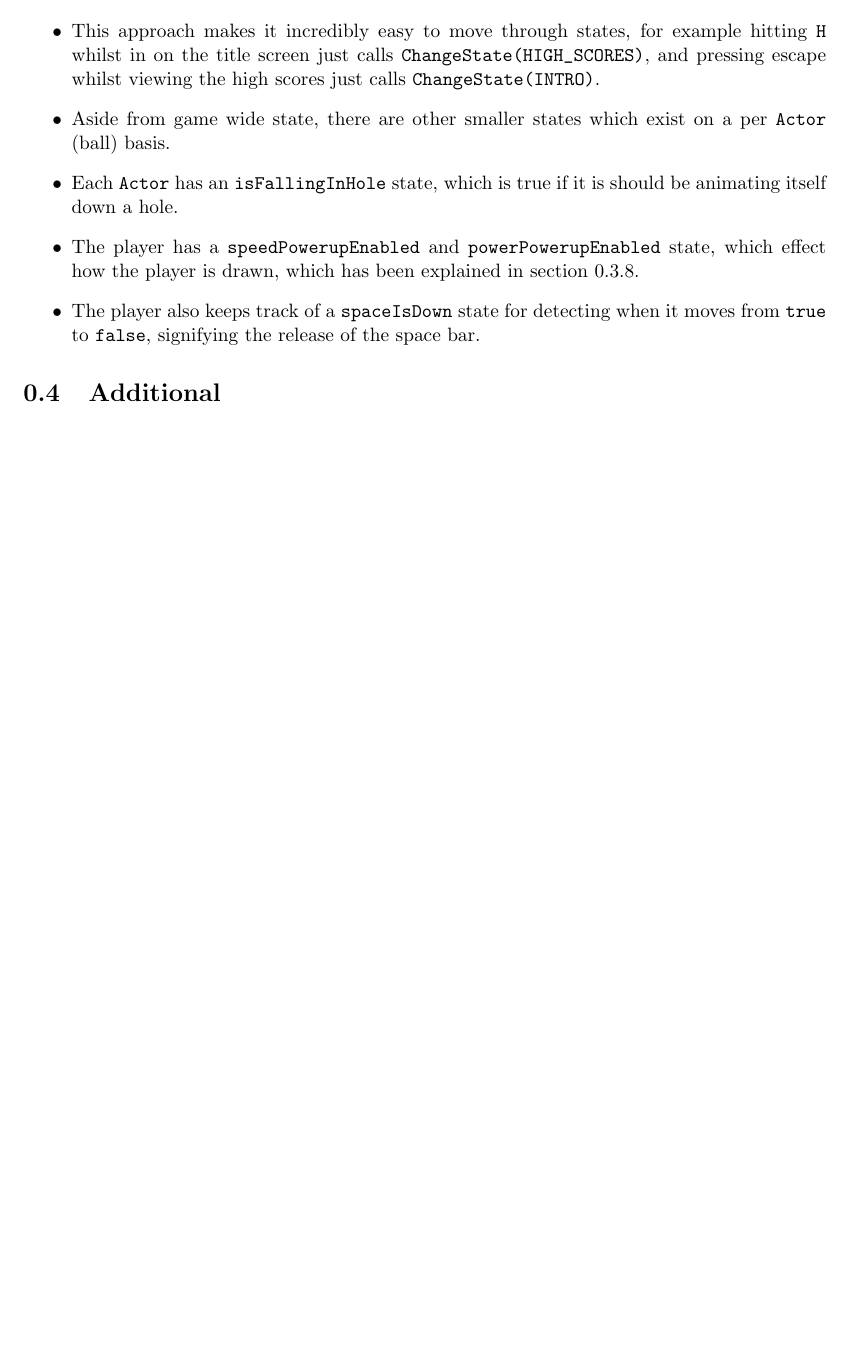
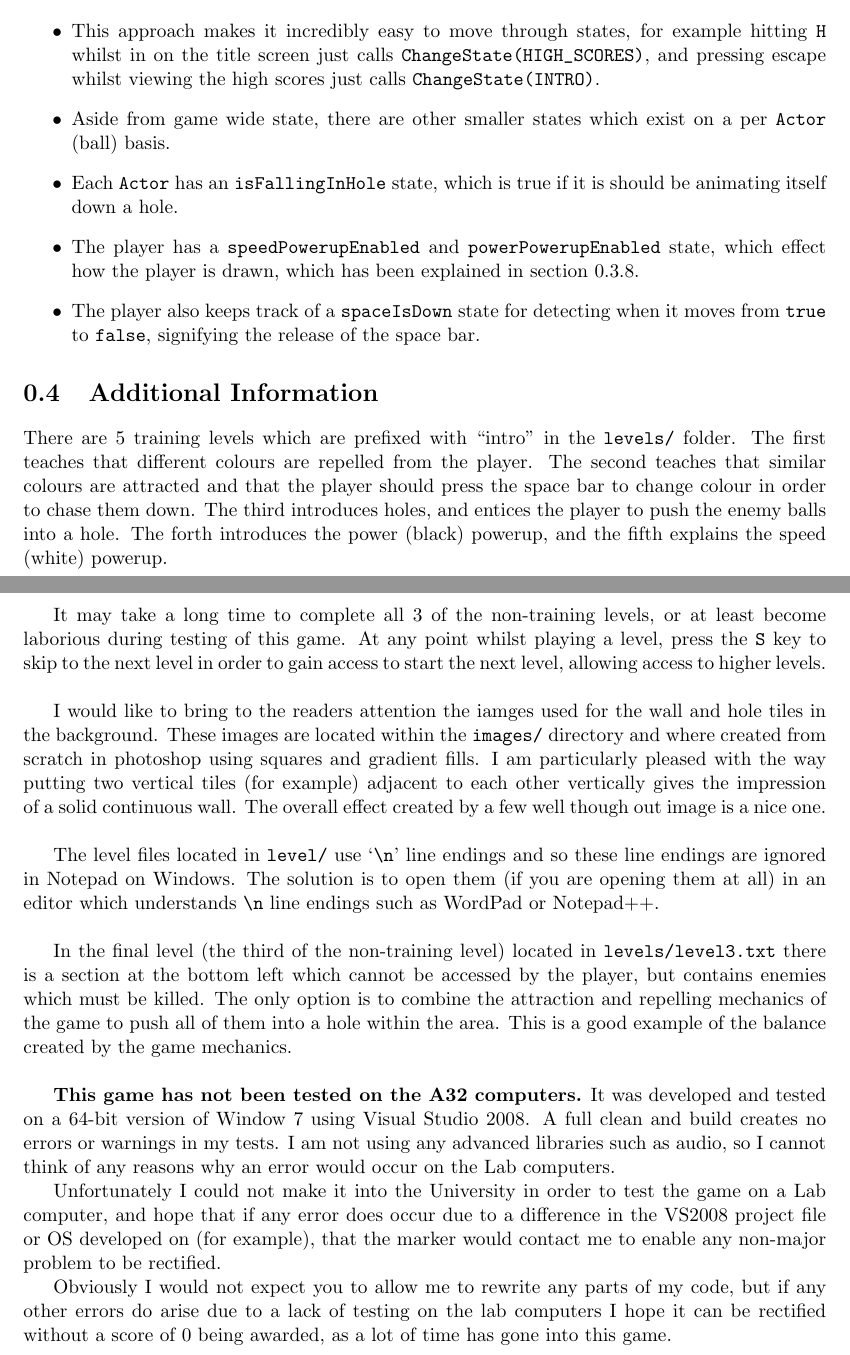
Before and after one commit to marcuswhybrow/g52cfj-cw1-windows, a LaTeX document (docs/cfjcw.tex, which reads docs/sections/additional.tex): part of page 7 of 7 before the commit and two parts of pages 7 and 8 of 8 after it, the two joined at a grey line, cut so that both start at the same text, the shorter picture padded with empty space. Compiled offline with pdfLaTeX.

Commit message:
Added additional notes about the game.

```diff
--- a/docs/sections/additional.tex
+++ b/docs/sections/additional.tex
@@ -1 +1,17 @@
-\section{Additional}
+\section{Additional Information}
+
+There are 5 training levels which are prefixed with ``intro" in the \verb!levels/! folder. The first teaches that different colours are repelled from the player. The second teaches that similar colours are attracted and that the player should press the space bar to change colour in order to chase them down. The third introduces holes, and entices the player to push the enemy balls into a hole. The forth introduces the power (black) powerup, and the fifth explains the speed (white) powerup.
+
+It may take a long time to complete all 3 of the non-training levels, or at least become laborious during testing of this game. At any point whilst playing a level, press the \verb!S! key to skip to the next level in order to gain access to start the next level, allowing access to higher levels. \\
+
+I would like to bring to the readers attention the iamges used for the wall and hole tiles in the background. These images are located within the \verb!images/! directory and where created from scratch in photoshop using squares and gradient fills. I am particularly pleased with the way putting two vertical tiles (for example) adjacent to each other vertically gives the impression of a solid continuous wall. The overall effect created by a few well though out image is a nice one. \\
+
+The level files located in \verb!level/! use `\verb!\n!' line endings and so these line endings are ignored in Notepad on Windows. The solution is to open them (if you are opening them at all) in an editor which understands \verb!\n! line endings such as WordPad or Notepad++. \\
+
+In the final level (the third of the non-training level) located in \verb!levels/level3.txt! there is a section at the bottom left which cannot be accessed by the player, but contains enemies which must be killed. The only option is to combine the attraction and repelling mechanics of the game to push all of them into a hole within the area. This is a good example of the balance created by the game mechanics. \\
+
+{\bf This game has not been tested on the A32 computers.} It was developed and tested on a 64-bit version of Window 7 using Visual Studio 2008. A full clean and build creates no errors or warnings in my tests. I am not using any advanced libraries such as audio, so I cannot think of any reasons why an error would occur on the Lab computers.
+
+Unfortunately I could not make it into the University in order to test the game on a Lab computer, and hope that if any error does occur due to a difference in the VS2008 project file or OS developed on (for example), that the marker would contact me to enable any non-major problem to be rectified.
+
+Obviously I would not expect you to allow me to rewrite any parts of my code, but if any other errors do arise due to a lack of testing on the lab computers I hope it can be rectified without a score of 0 being awarded, as a lot of time has gone into this game.
```
